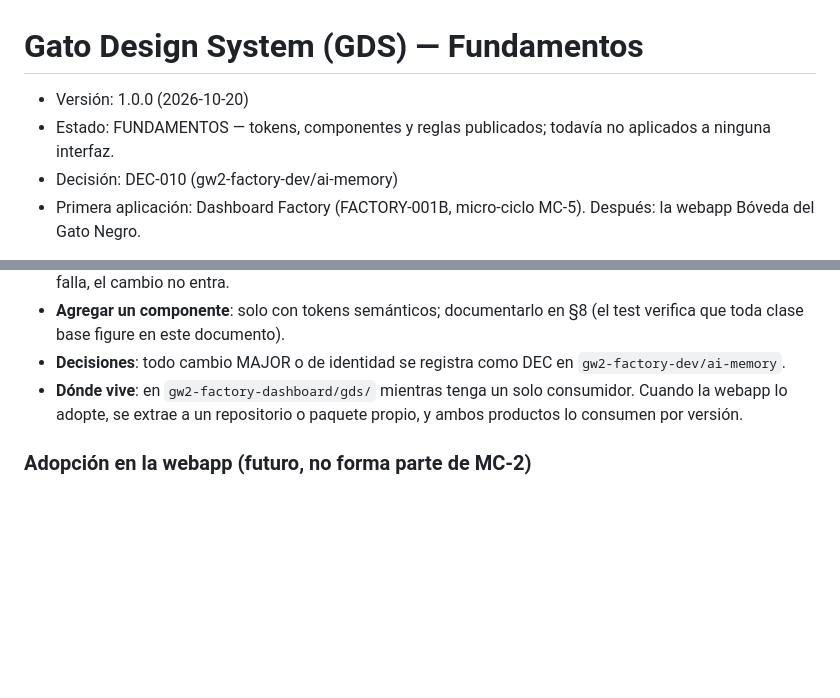
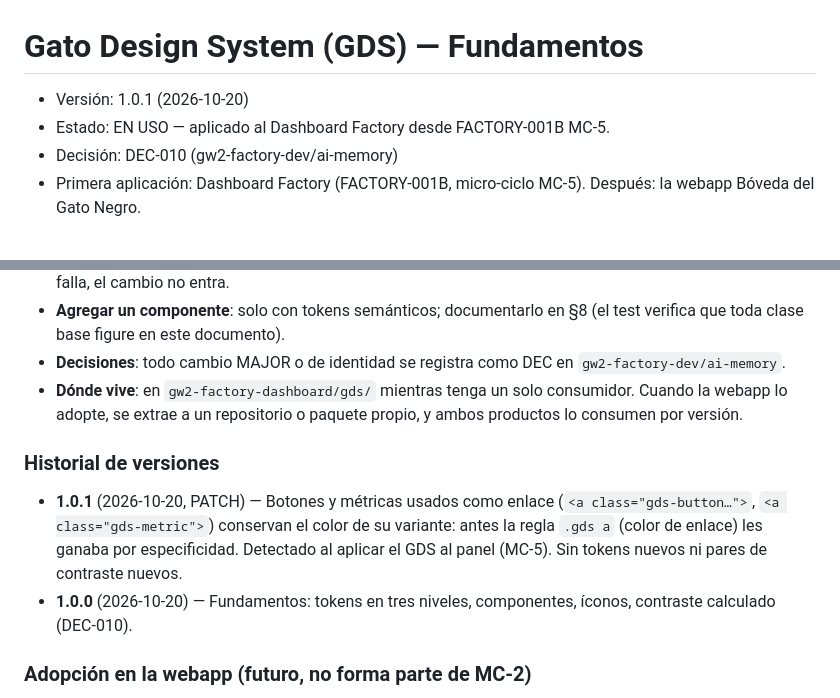
Before and after one commit to PabloSnchz/gw2-factory-dashboard, a Markdown page: gds/GDS_FOUNDATION.md, 2 parts joined by grey strips. Rendered like a GitHub page; blank space fills up the shorter version.

Commit message:
docs(gds): 1.0.1 — en uso en el panel; historial de versiones (MC-5, parte 8)

```diff
--- a/gds/GDS_FOUNDATION.md
+++ b/gds/GDS_FOUNDATION.md
@@ -1,7 +1,7 @@
 # Gato Design System (GDS) — Fundamentos
 
-- Versión: 1.0.0 (2026-10-20)
-- Estado: FUNDAMENTOS — tokens, componentes y reglas publicados; todavía no aplicados a ninguna interfaz.
+- Versión: 1.0.1 (2026-10-20)
+- Estado: EN USO — aplicado al Dashboard Factory desde FACTORY-001B MC-5.
 - Decisión: DEC-010 (gw2-factory-dev/ai-memory)
 - Primera aplicación: Dashboard Factory (FACTORY-001B, micro-ciclo MC-5). Después: la webapp Bóveda del Gato Negro.
 
@@ -333,6 +333,11 @@ El GDS también define cómo se habla:
 - **Decisiones**: todo cambio MAJOR o de identidad se registra como DEC en `gw2-factory-dev/ai-memory`.
 - **Dónde vive**: en `gw2-factory-dashboard/gds/` mientras tenga un solo consumidor. Cuando la webapp lo adopte, se extrae a un repositorio o paquete propio, y ambos productos lo consumen por versión.
 
+### Historial de versiones
+
+- **1.0.1** (2026-10-20, PATCH) — Botones y métricas usados como enlace (`<a class="gds-button…">`, `<a class="gds-metric">`) conservan el color de su variante: antes la regla `.gds a` (color de enlace) les ganaba por especificidad. Detectado al aplicar el GDS al panel (MC-5). Sin tokens nuevos ni pares de contraste nuevos.
+- **1.0.0** (2026-10-20) — Fundamentos: tokens en tres niveles, componentes, íconos, contraste calculado (DEC-010).
+
 ### Adopción en la webapp (futuro, no forma parte de MC-2)
 
 La webapp tiene su propia arquitectura CSS de tres capas (DEC-004). La adopción será incremental y sin choques:
```
